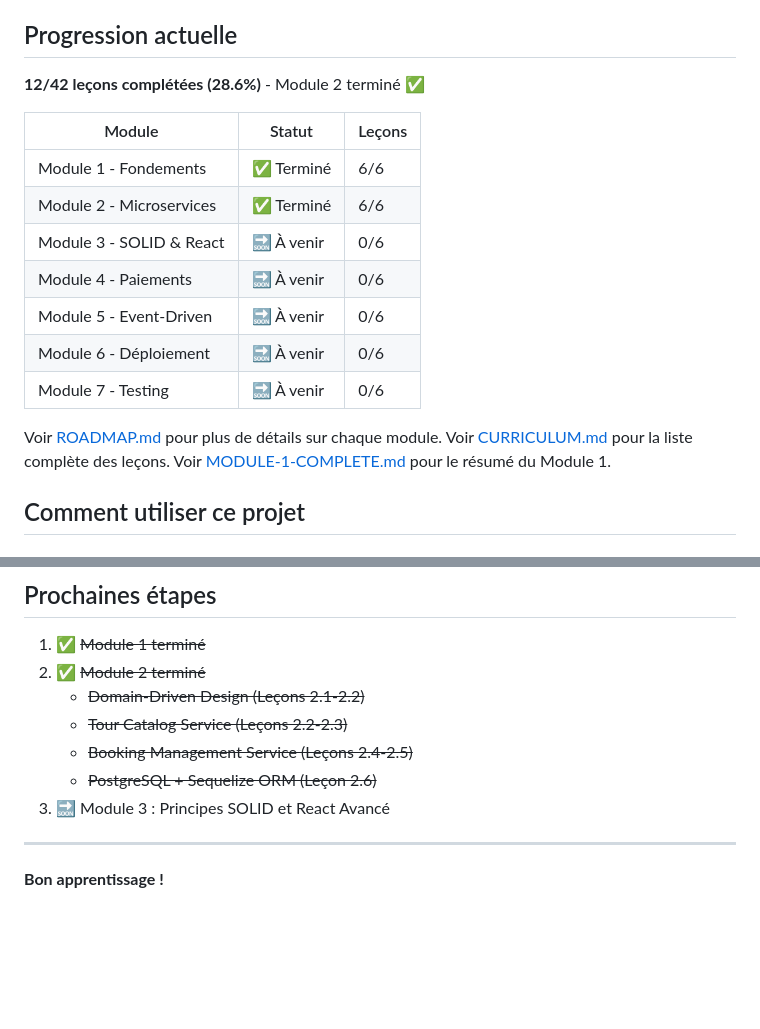
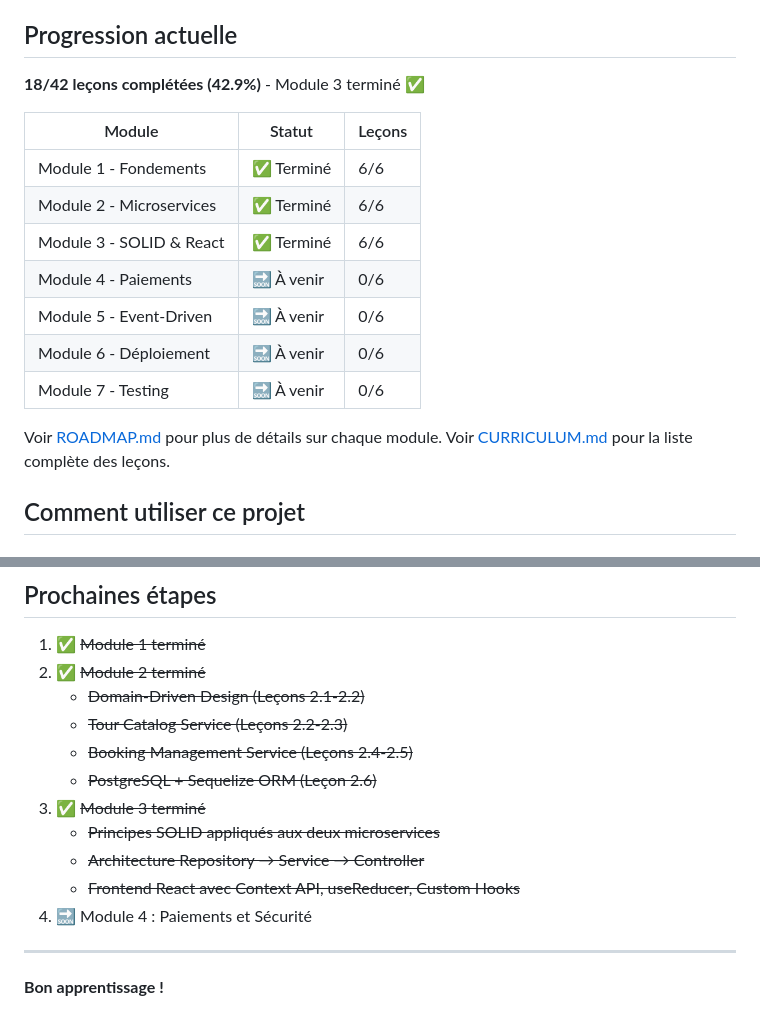
Before and after one commit to Chermann-KING/xp-microservices, a Markdown page: README.md, 2 parts joined by grey strips. Rendered like a GitHub page; blank space fills up the shorter version.

```diff
--- a/README.md
+++ b/README.md
@@ -176,13 +196,13 @@ xp-microservices/
 
 ## Progression actuelle
 
-**12/42 leçons complétées (28.6%)** - Module 2 terminé ✅
+**18/42 leçons complétées (42.9%)** - Module 3 terminé ✅
 
 | Module                   | Statut     | Leçons |
 | ------------------------ | ---------- | ------ |
 | Module 1 - Fondements    | ✅ Terminé | 6/6    |
 | Module 2 - Microservices | ✅ Terminé | 6/6    |
-| Module 3 - SOLID & React | 🔜 À venir | 0/6    |
+| Module 3 - SOLID & React | ✅ Terminé | 6/6    |
 | Module 4 - Paiements     | 🔜 À venir | 0/6    |
 | Module 5 - Event-Driven  | 🔜 À venir | 0/6    |
 | Module 6 - Déploiement   | 🔜 À venir | 0/6    |
@@ -190,7 +210,7 @@ xp-microservices/
 
 Voir [ROADMAP.md](ROADMAP.md) pour plus de détails sur chaque module.
 Voir [CURRICULUM.md](CURRICULUM.md) pour la liste complète des leçons.
-Voir [MODULE-1-COMPLETE.md](MODULE-1-COMPLETE.md) pour le résumé du Module 1.
+
 
 ## Comment utiliser ce projet
 
@@ -299,7 +319,11 @@ Voir [app/backend/README.md](app/backend/README.md) pour la documentation API co
    - ~~Tour Catalog Service (Leçons 2.2-2.3)~~
    - ~~Booking Management Service (Leçons 2.4-2.5)~~
    - ~~PostgreSQL + Sequelize ORM (Leçon 2.6)~~
-3. 🔜 Module 3 : Principes SOLID et React Avancé
+3. ✅ ~~Module 3 terminé~~
+   - ~~Principes SOLID appliqués aux deux microservices~~
+   - ~~Architecture Repository → Service → Controller~~
+   - ~~Frontend React avec Context API, useReducer, Custom Hooks~~
+4. 🔜 Module 4 : Paiements et Sécurité
 
 ---
 
```
Also changed, not shown: other parts of README.md (+32 -12 lines).
